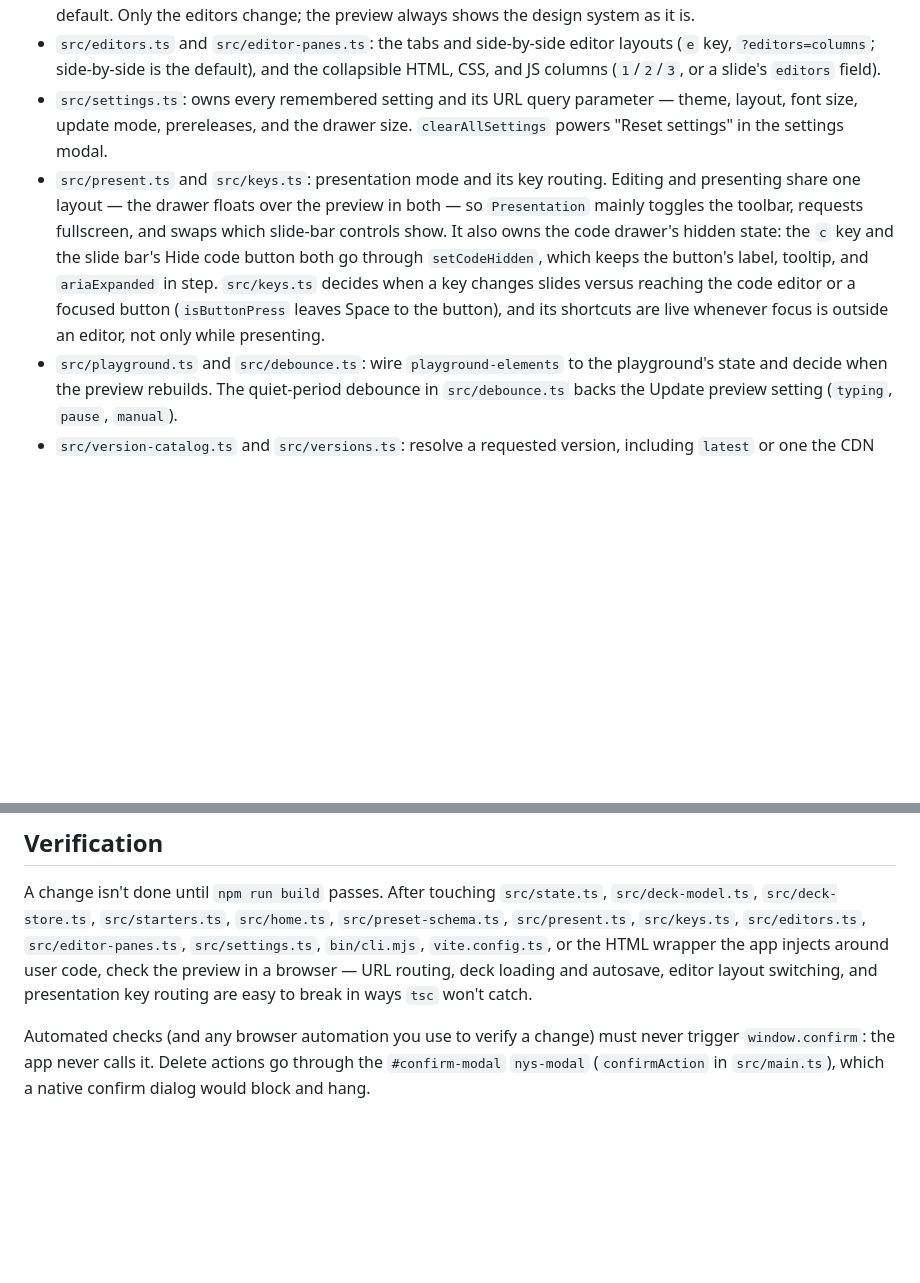
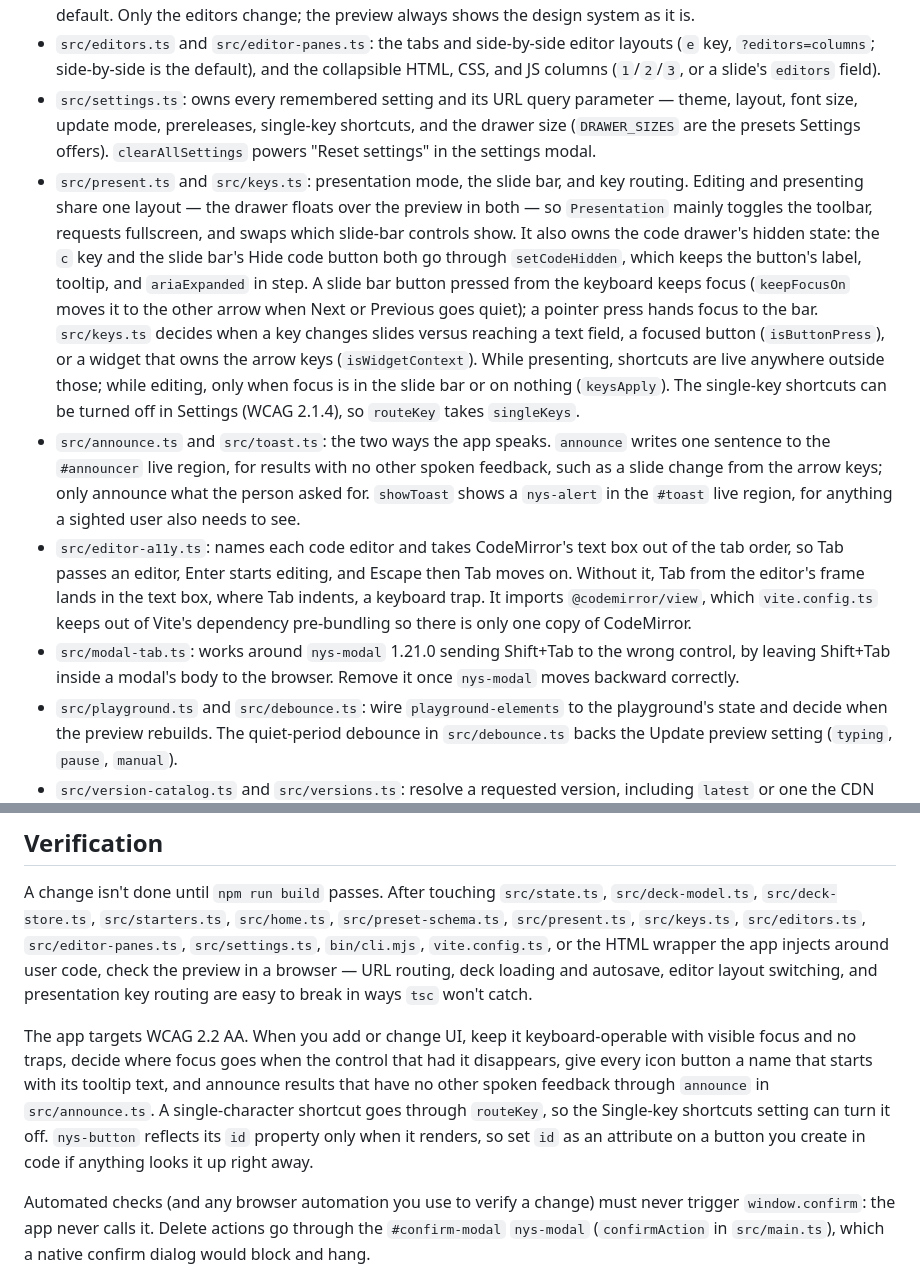
Before and after one commit to ITS-HCD/nysds-playground, a Markdown page: CLAUDE.md, 2 parts joined by grey strips. Drawn GitHub-style; blank space fills up the shorter version.

```diff
--- a/CLAUDE.md
+++ b/CLAUDE.md
@@ -36,20 +36,41 @@ jsDelivr at request time.
   default), and the collapsible HTML, CSS, and JS columns (`1`/`2`/`3`,
   or a slide's `editors` field).
 - `src/settings.ts`: owns every remembered setting and its URL query
-  parameter — theme, layout, font size, update mode, prereleases, and the
-  drawer size. `clearAllSettings` powers "Reset settings" in the settings
-  modal.
-- `src/present.ts` and `src/keys.ts`: presentation mode and its key
-  routing. Editing and presenting share one layout — the drawer floats
-  over the preview in both — so `Presentation` mainly toggles the
+  parameter — theme, layout, font size, update mode, prereleases,
+  single-key shortcuts, and the drawer size (`DRAWER_SIZES` are the
+  presets Settings offers). `clearAllSettings` powers "Reset settings" in
+  the settings modal.
+- `src/present.ts` and `src/keys.ts`: presentation mode, the slide bar,
+  and key routing. Editing and presenting share one layout — the drawer
+  floats over the preview in both — so `Presentation` mainly toggles the
   toolbar, requests fullscreen, and swaps which slide-bar controls show.
   It also owns the code drawer's hidden state: the `c` key and the slide
   bar's Hide code button both go through `setCodeHidden`, which keeps
-  the button's label, tooltip, and `ariaExpanded` in step.
-  `src/keys.ts` decides when a key changes slides versus reaching the
-  code editor or a focused button (`isButtonPress` leaves Space to the
-  button), and its shortcuts are live whenever focus is outside an
-  editor, not only while presenting.
+  the button's label, tooltip, and `ariaExpanded` in step. A slide bar
+  button pressed from the keyboard keeps focus (`keepFocusOn` moves it to
+  the other arrow when Next or Previous goes quiet); a pointer press hands
+  focus to the bar. `src/keys.ts` decides when a key changes slides
+  versus reaching a text field, a focused button (`isButtonPress`), or a
+  widget that owns the arrow keys (`isWidgetContext`). While presenting,
+  shortcuts are live anywhere outside those; while editing, only when
+  focus is in the slide bar or on nothing (`keysApply`). The single-key
+  shortcuts can be turned off in Settings (WCAG 2.1.4), so `routeKey`
+  takes `singleKeys`.
+- `src/announce.ts` and `src/toast.ts`: the two ways the app speaks.
+  `announce` writes one sentence to the `#announcer` live region, for
+  results with no other spoken feedback, such as a slide change from the
+  arrow keys; only announce what the person asked for. `showToast` shows
+  a `nys-alert` in the `#toast` live region, for anything a sighted user
+  also needs to see.
+- `src/editor-a11y.ts`: names each code editor and takes CodeMirror's
+  text box out of the tab order, so Tab passes an editor, Enter starts
+  editing, and Escape then Tab moves on. Without it, Tab from the editor's
+  frame lands in the text box, where Tab indents, a keyboard trap. It
+  imports `@codemirror/view`, which `vite.config.ts` keeps out of Vite's
+  dependency pre-bundling so there is only one copy of CodeMirror.
+- `src/modal-tab.ts`: works around `nys-modal` 1.21.0 sending Shift+Tab
+  to the wrong control, by leaving Shift+Tab inside a modal's body to the
+  browser. Remove it once `nys-modal` moves backward correctly.
 - `src/playground.ts` and `src/debounce.ts`: wire `playground-elements`
   to the playground's state and decide when the preview rebuilds. The
   quiet-period debounce in `src/debounce.ts` backs the Update preview
@@ -198,6 +219,16 @@ the app injects around user code, check the preview in a browser — URL
 routing, deck loading and autosave, editor layout switching, and
 presentation key routing are easy to break in ways `tsc` won't catch.
 
+The app targets WCAG 2.2 AA. When you add or change UI, keep it
+keyboard-operable with visible focus and no traps, decide where focus
+goes when the control that had it disappears, give every icon button a
+name that starts with its tooltip text, and announce results that have
+no other spoken feedback through `announce` in `src/announce.ts`. A
+single-character shortcut goes through `routeKey`, so the Single-key
+shortcuts setting can turn it off. `nys-button` reflects its `id`
+property only when it renders, so set `id` as an attribute on a button
+you create in code if anything looks it up right away.
+
 Automated checks (and any browser automation you use to verify a change)
 must never trigger `window.confirm`: the app never calls it. Delete
 actions go through the `#confirm-modal` `nys-modal` (`confirmAction` in
```
Also changed, not shown: README.md (+53 -9 lines).
